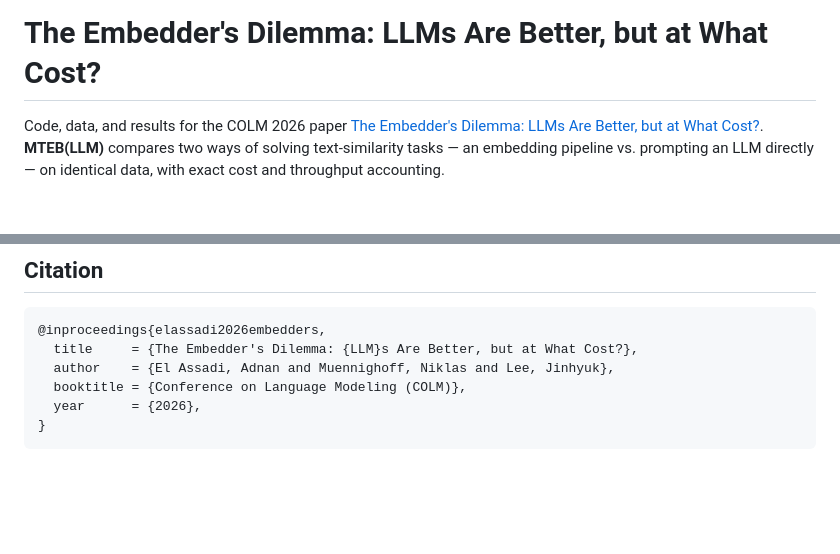
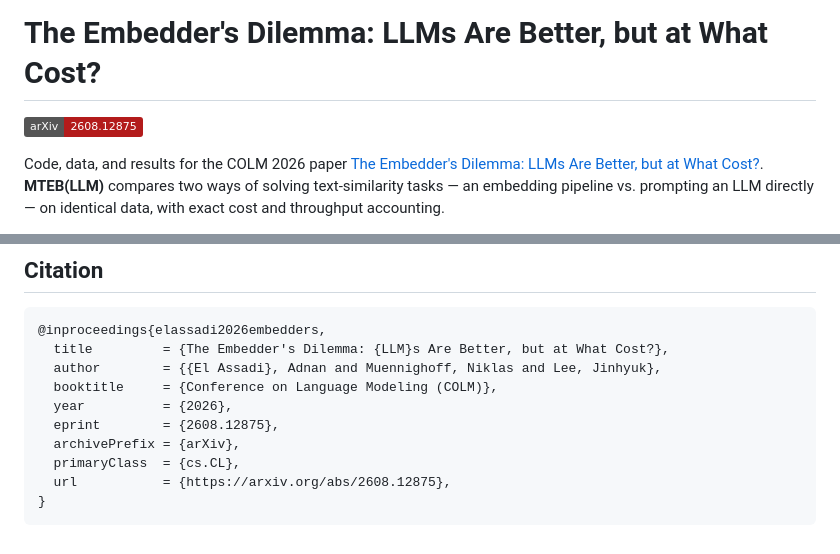
Before and after one commit to embeddings-benchmark/embedders-dilemma, a Markdown page: README.md, 2 parts joined by grey strips. Rendered like a GitHub page; badges without logos; blank space fills up the shorter version.

Commit message:
Add arXiv ID to the citation and an arXiv badge
Keeps the COLM @inproceedings form as the citation of record and adds the
eprint fields so it resolves to arXiv 2608.12875. Braces around
{El Assadi} so BibTeX parses the two-word surname correctly - arXiv's
auto-generated block omits them and renders the name as 'Assadi, A. E.'

Co-Authored-By: Claude Opus 5 (1M context) <noreply@anthropic.com>

````diff
--- a/README.md
+++ b/README.md
@@ -1,4 +1,6 @@
 # The Embedder's Dilemma: LLMs Are Better, but at What Cost?
+
+[![arXiv](https://img.shields.io/badge/arXiv-2608.12875-b31b1b.svg)](https://arxiv.org/abs/2608.12875)
 
 Code, data, and results for the COLM 2026 paper [The Embedder's Dilemma: LLMs Are Better, but at What Cost?](https://arxiv.org/abs/2608.12875). **MTEB(LLM)** compares two ways of solving
 text-similarity tasks — an embedding pipeline vs. prompting an LLM directly — on identical data,
@@ -100,9 +102,13 @@ on BRIGHT-7 and BEIR-5 — lives in `scripts/experiments/run_pipeline.py`
 
 ```bibtex
 @inproceedings{elassadi2026embedders,
-  title     = {The Embedder's Dilemma: {LLM}s Are Better, but at What Cost?},
-  author    = {El Assadi, Adnan and Muennighoff, Niklas and Lee, Jinhyuk},
-  booktitle = {Conference on Language Modeling (COLM)},
-  year      = {2026},
+  title         = {The Embedder's Dilemma: {LLM}s Are Better, but at What Cost?},
+  author        = {{El Assadi}, Adnan and Muennighoff, Niklas and Lee, Jinhyuk},
+  booktitle     = {Conference on Language Modeling (COLM)},
+  year          = {2026},
+  eprint        = {2608.12875},
+  archivePrefix = {arXiv},
+  primaryClass  = {cs.CL},
+  url           = {https://arxiv.org/abs/2608.12875},
 }
 ```
````
